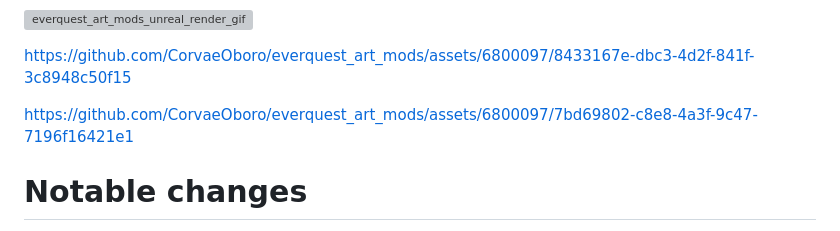
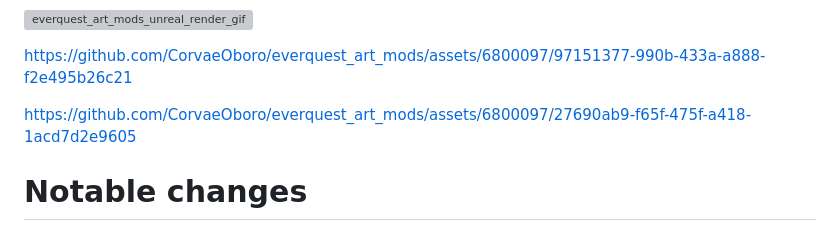
Before and after one commit to CorvaeOboro/everquest_art_mods, a Markdown page: README.md, the part around one of its changes. Drawn GitHub-style; grey boxes are pictures that could not be loaded.

```diff
--- a/README.md
+++ b/README.md
@@ -11,10 +13,10 @@ backup then replace zone .s3d files in EverQuest folder ( p99 and quarm tested )
 ![everquest_art_mods_unreal_render_gif](https://raw.githubusercontent.com/CorvaeOboro/everquest_art_mods/master/docs/everquest_art_mod_unreal_20231117.gif?raw=true "everquest_art_mods_unreal_render_gif")
 
 
-https://github.com/CorvaeOboro/everquest_art_mods/assets/6800097/8433167e-dbc3-4d2f-841f-3c8948c50f15
+https://github.com/CorvaeOboro/everquest_art_mods/assets/6800097/97151377-990b-433a-a888-f2e495b26c21
 
 
-https://github.com/CorvaeOboro/everquest_art_mods/assets/6800097/7bd69802-c8e8-4a3f-9c47-7196f16421e1
+https://github.com/CorvaeOboro/everquest_art_mods/assets/6800097/27690ab9-f65f-475f-a418-1acd7d2e9605
 
 
 # Notable changes
```
Also changed, not shown: other parts of README.md (+3 -1 lines).
